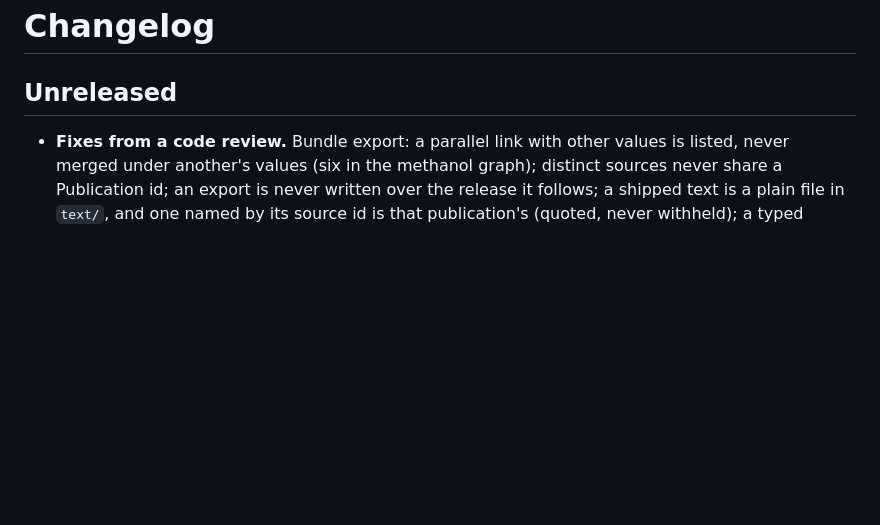
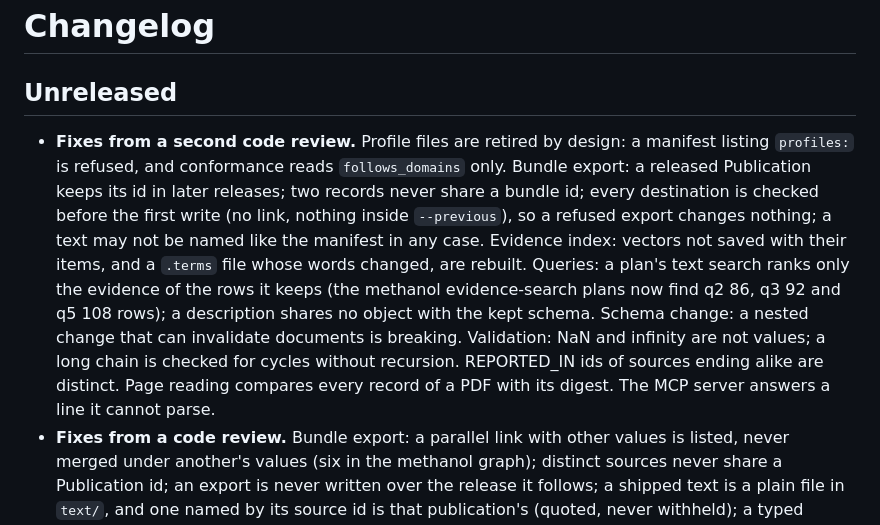
Before and after one commit to hlxin/scale, a Markdown page: CHANGELOG.md, the part around the change. Drawn GitHub-style; blank space fills up the shorter version.

Commit message:
Changelog: the fixes from the second code review

```diff
--- a/CHANGELOG.md
+++ b/CHANGELOG.md
@@ -2,6 +2,16 @@
 
 ## Unreleased
 
+- **Fixes from a second code review.** Profile files are retired by design: a manifest listing `profiles:` is refused,
+  and conformance reads `follows_domains` only. Bundle export: a released Publication keeps its id in later releases;
+  two records never share a bundle id; every destination is checked before the first write (no link, nothing inside
+  `--previous`), so a refused export changes nothing; a text may not be named like the manifest in any case. Evidence
+  index: vectors not saved with their items, and a `.terms` file whose words changed, are rebuilt. Queries: a plan's
+  text search ranks only the evidence of the rows it keeps (the methanol evidence-search plans now find q2 86, q3 92
+  and q5 108 rows); a description shares no object with the kept schema. Schema change: a nested change that can
+  invalidate documents is breaking. Validation: NaN and infinity are not values; a long chain is checked for cycles
+  without recursion. REPORTED_IN ids of sources ending alike are distinct. Page reading compares every record of a
+  PDF with its digest. The MCP server answers a line it cannot parse.
 - **Fixes from a code review.** Bundle export: a parallel link with other values is listed, never merged under
   another's values (six in the methanol graph); distinct sources never share a Publication id; an export is never
   written over the release it follows; a shipped text is a plain file in `text/`, and one named by its source id is
```
